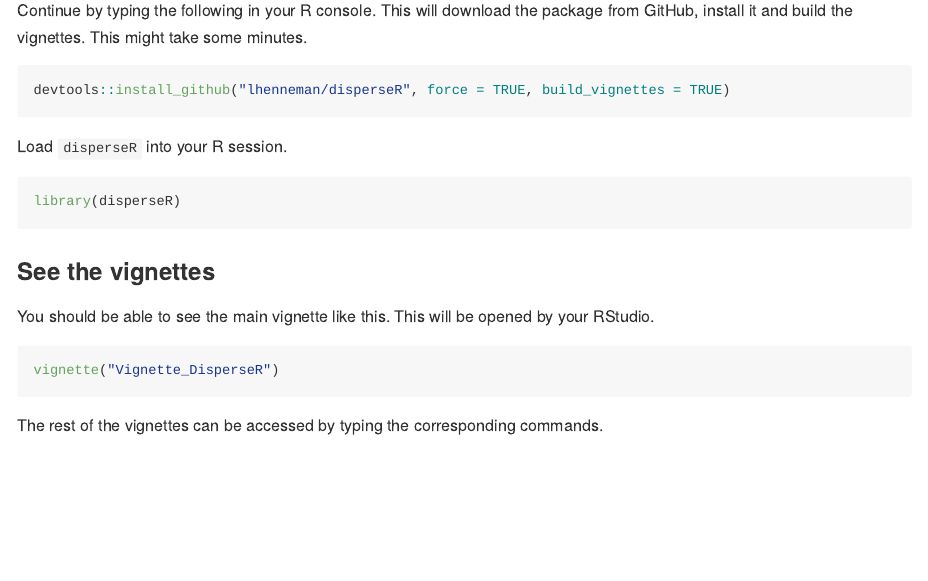
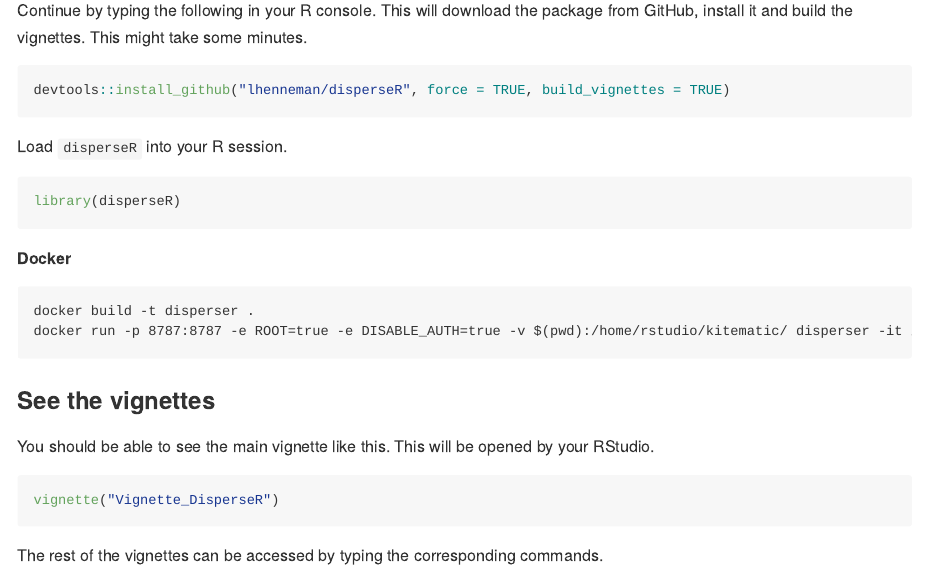
Before and after one commit to lhenneman/disperseR, an R Markdown document (README.Rmd): the page in a window 1100 px wide, from 2970 px down. Rendered offline with R 4.5, knitr and Pandoc, with nearby package versions.

Commit message:
created container to run disperser

````diff
--- a/README.Rmd
+++ b/README.Rmd
@@ -118,6 +118,13 @@ Load `disperseR` into your R session.
 ```{r, eval = FALSE}
 library(disperseR)
 ```
+
+**Docker**
+```{}
+docker build -t disperser .
+docker run -p 8787:8787 -e ROOT=true -e DISABLE_AUTH=true -v $(pwd):/home/rstudio/kitematic/ disperser -it /bin/bash
+```
+
 
 ### See the vignettes
 
````
Also changed, not shown: 1 other file.
